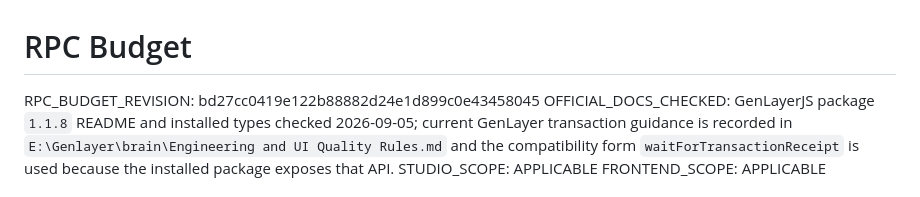
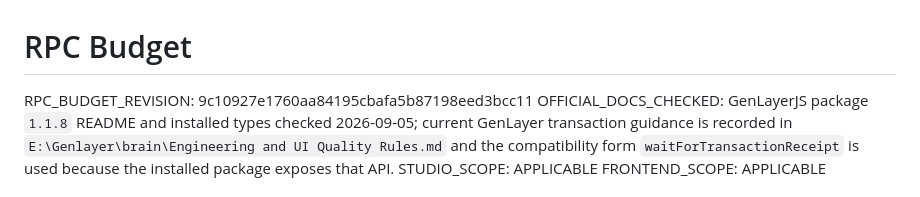
Before and after one commit to pcong5239/research-dataset-revision-checker, a Markdown page: docs/RPC-BUDGET.md, the part around the change. GitHub-like rendering.

```diff
--- a/docs/RPC-BUDGET.md
+++ b/docs/RPC-BUDGET.md
@@ -1,6 +1,6 @@
 # RPC Budget
 
-RPC_BUDGET_REVISION: bd27cc0419e122b88882d24e1d899c0e43458045
+RPC_BUDGET_REVISION: 9c10927e1760aa84195cbafa5b87198eed3bcc11
 OFFICIAL_DOCS_CHECKED: GenLayerJS package `1.1.8` README and installed types checked 2026-09-05; current GenLayer transaction guidance is recorded in `E:\Genlayer\brain\Engineering and UI Quality Rules.md` and the compatibility form `waitForTransactionReceipt` is used because the installed package exposes that API.
 STUDIO_SCOPE: APPLICABLE
 FRONTEND_SCOPE: APPLICABLE
```
Also changed, not shown: PRE-DEPLOY-MANIFEST.md (+1 -1 lines), docs/VERIFICATION.md (+1 -1 lines).
